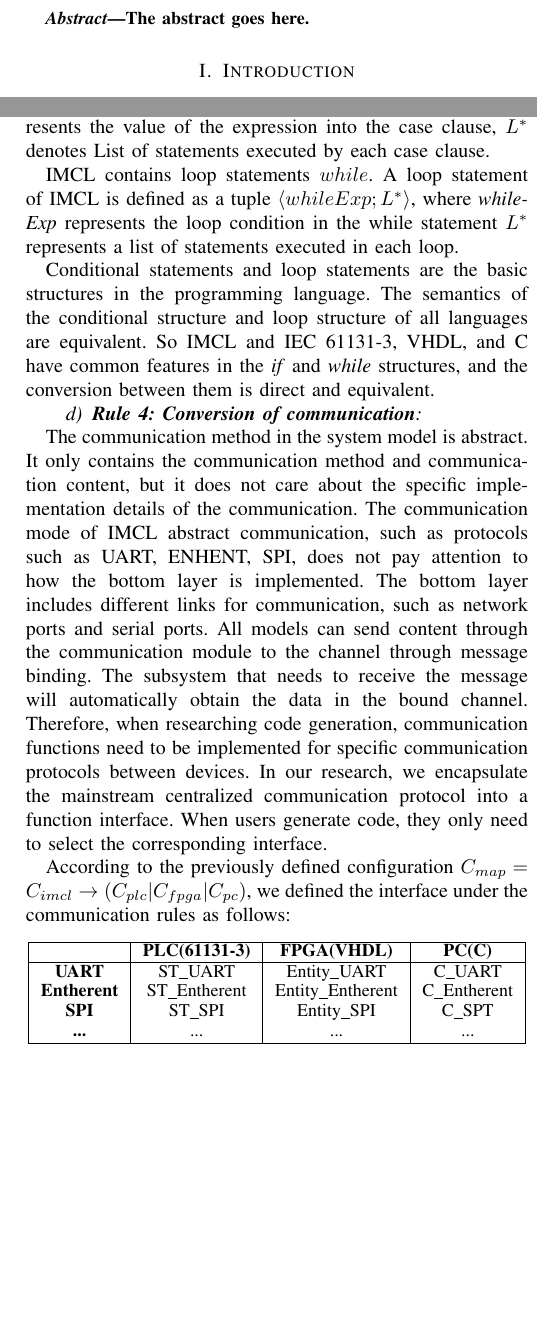
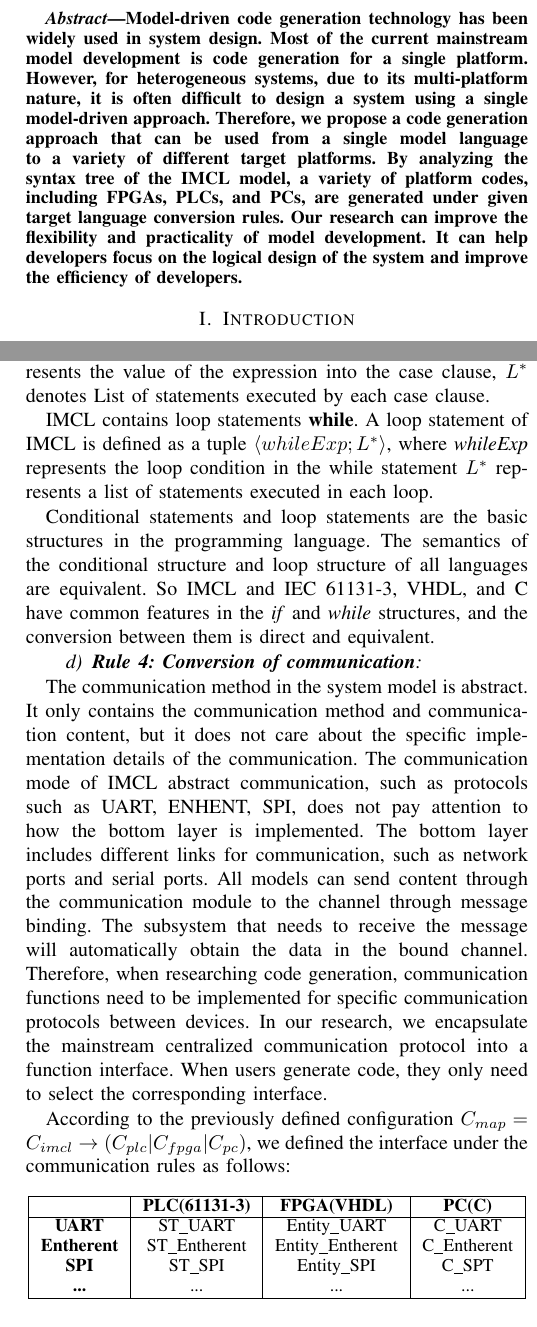
Before and after one commit to moondancefox/IMCL-codegeneration, a LaTeX paper (main.tex, which reads Rules.tex, abstract.tex): two parts of the columns of pages 1 and 7 of 8, joined at a grey line, cut at the place of the change, the shorter picture padded with empty space. Compiled offline with pdfLaTeX; a missing font is replaced by an installed copy or a similar font; a LaTeX package or settings file that is missing is left out.

Commit message:
完成Paper

```diff
--- a/Rules.tex
+++ b/Rules.tex
@@ -90,9 +92,9 @@ The form of the IMCL IPC model is a set of events in which events are concurrent
 
 \paragraph{\textbf{Rule 3: Conversion of structured statement}} \
 
-IMCL contains the conditional statement $if$. A Case statement in IMCL is defined as a tuple $\langle caseExp, caseBody^{*} \rangle$ where \emph{caseExp} represents the expression of the case statement, \emph{caseBody} is defined as $\langle caseValue; L^{*} \rangle$, and \emph{caseValue} represents the value of the expression into the case clause, $L^{*}$ denotes List of statements executed by each case clause.
+IMCL contains the conditional statement \textbf{if}. A Case statement in IMCL is defined as a tuple $\langle caseExp, caseBody^{*} \rangle$ where \emph{caseExp} represents the expression of the case statement, \emph{caseBody} is defined as $\langle caseValue; L^{*} \rangle$, and \emph{caseValue} represents the value of the expression into the case clause, $L^{*}$ denotes List of statements executed by each case clause.
 
-IMCL contains loop statements $while$. A loop statement of IMCL is defined as a tuple $\langle whileExp; L^* \rangle$, where \emph{whileExp} represents the loop condition in the while statement $L^*$ represents a list of statements executed in each loop.
+IMCL contains loop statements \textbf{while}. A loop statement of IMCL is defined as a tuple $\langle whileExp; L^* \rangle$, where \emph{whileExp} represents the loop condition in the while statement $L^*$ represents a list of statements executed in each loop.
 
 Conditional statements and loop statements are the basic structures in the programming language. The semantics of the conditional structure and loop structure of all languages are equivalent. So IMCL and IEC 61131-3, VHDL, and C have common features in the \emph{if} and \emph{while} structures, and the conversion between them is direct and equivalent.
 
--- a/abstract.tex
+++ b/abstract.tex
@@ -3,7 +3,11 @@
 % in the abstract
 
 % no keywords
-
-The abstract goes here.
+Model-driven code generation technology has been widely used in system design. Most of the current mainstream model development is code generation for a single platform.
+However, for heterogeneous systems, due to its multi-platform nature, it is often difficult to design a system using a single model-driven approach.
+Therefore, we propose a code generation approach that can be used from a single model language to a variety of different target platforms.
+By analyzing the syntax tree of the IMCL model, a variety of platform codes, including FPGAs, PLCs, and PCs, are generated under given target language conversion rules.
+Our research can improve the flexibility and practicality of model development.
+It can help developers focus on the logical design of the system and improve the efficiency of developers.
 
 \end{abstract}
```
Also changed, not shown: Approach.tex (+1 -1 lines), main.tex (+2 -1 lines), main.pdf, Rules.tex (2 more changed lines), 5 other files.
